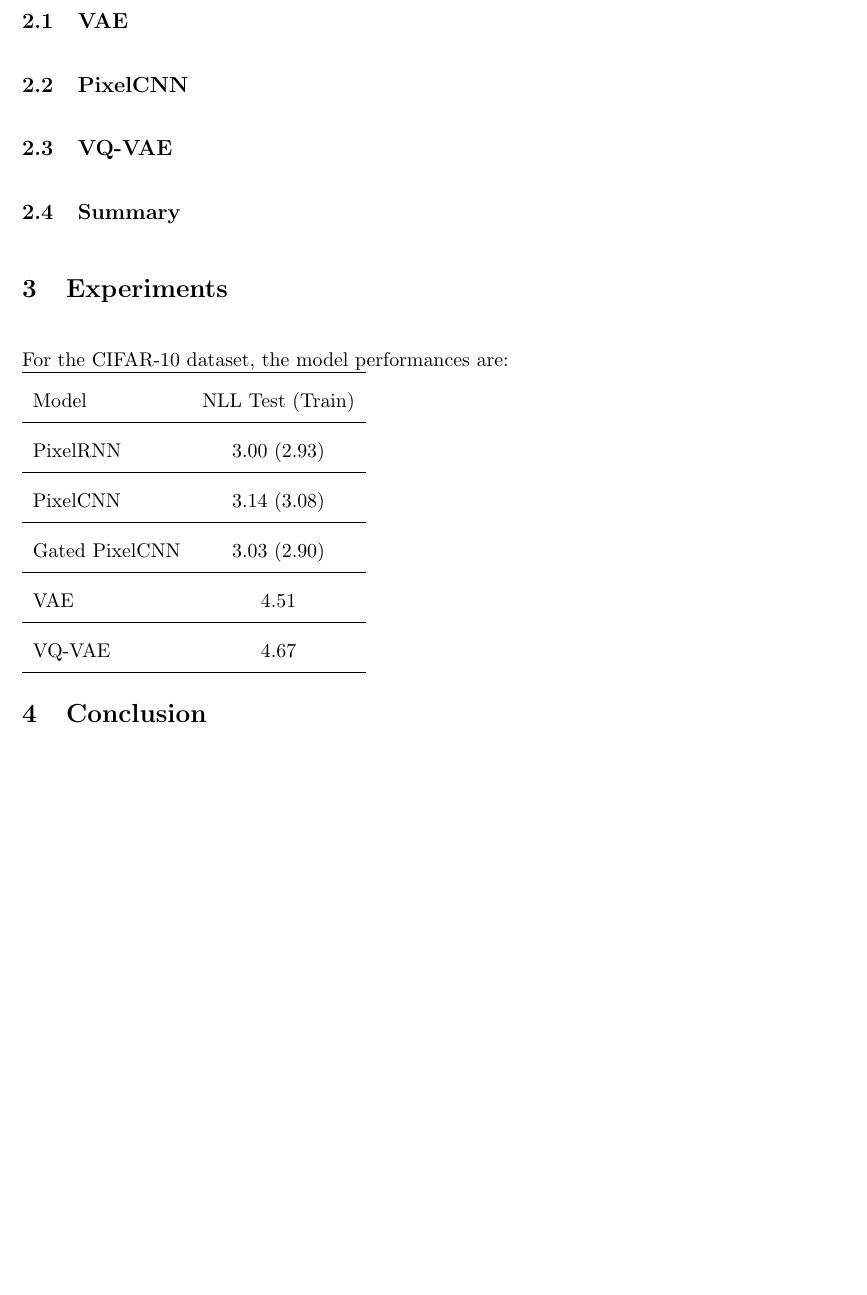
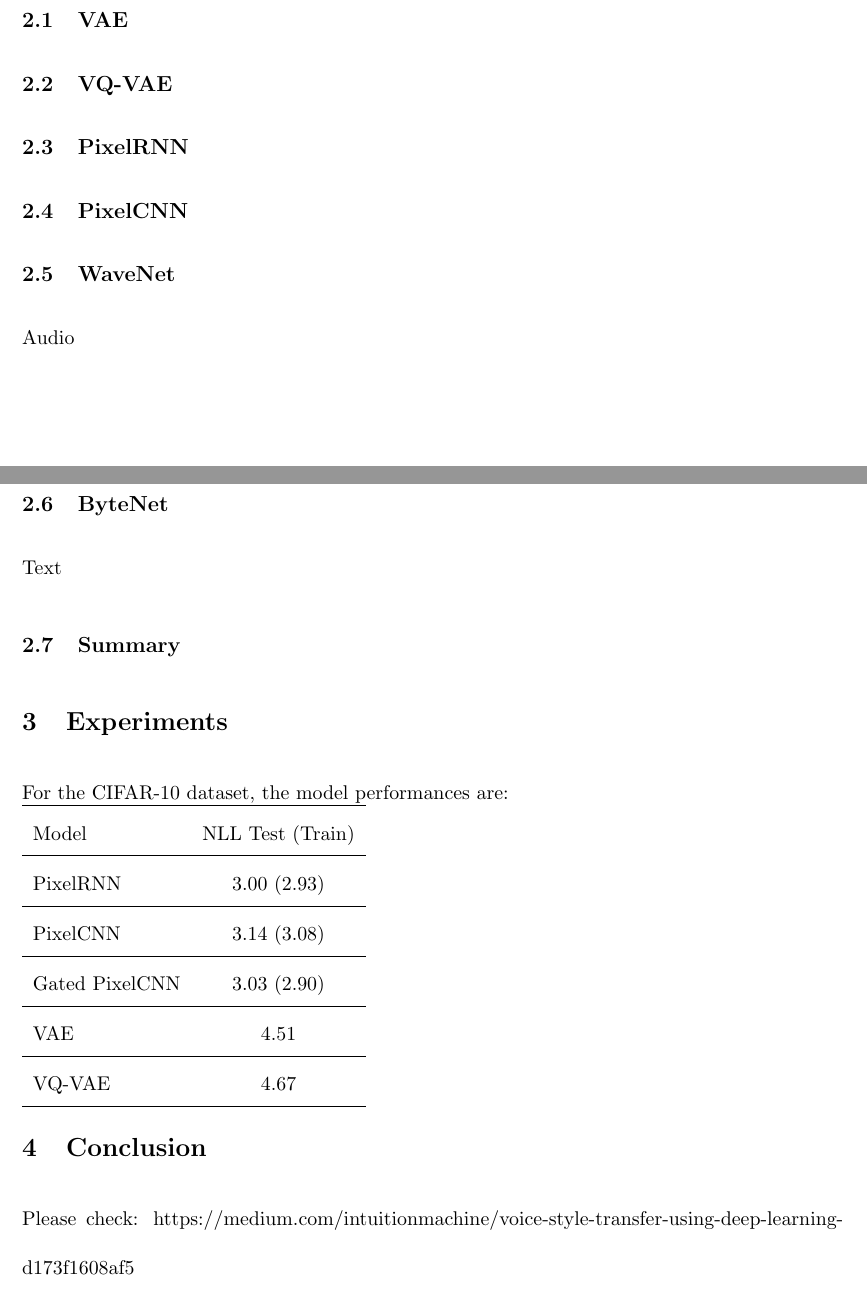
Before and after one commit to johnyjyu/wip, a LaTeX document (Representation Learning of Images.tex): part of page 2 of 2 before the commit and two parts of pages 1 and 2 of 2 after it, the two joined at a grey line, cut so that both start at the same text, the shorter picture padded with empty space. Compiled offline with pdfLaTeX.

Commit message:
adding pixelRnn, pixelCnn, WaveNet, ByteNet as sections

```diff
--- a/Representation Learning of Images.tex
+++ b/Representation Learning of Images.tex
@@ -16,8 +16,13 @@ Recent advances in generative modelling of images have yielded impressive sample
 
 \section{Models}
 \subsection{VAE}
+\subsection{VQ-VAE}
+\subsection{PixelRNN}
 \subsection{PixelCNN}
-\subsection{VQ-VAE}
+\subsection{WaveNet}
+Audio
+\subsection{ByteNet}
+Text
 \subsection{Summary}
 
 \section{Experiments}
@@ -33,4 +38,6 @@ For the CIFAR-10 dataset, the model performances are:\\
 \end{tabular}
 
 \section{Conclusion}
+Please check:
+https://medium.com/intuitionmachine/voice-style-transfer-using-deep-learning-d173f1608af5
 \end{document}
```
